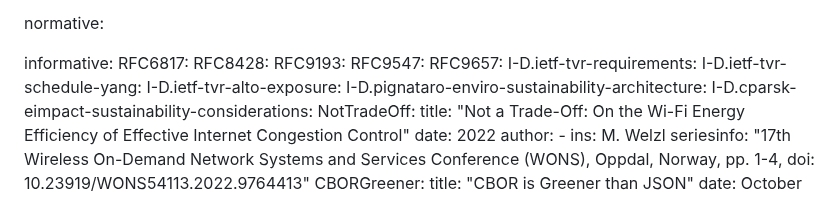
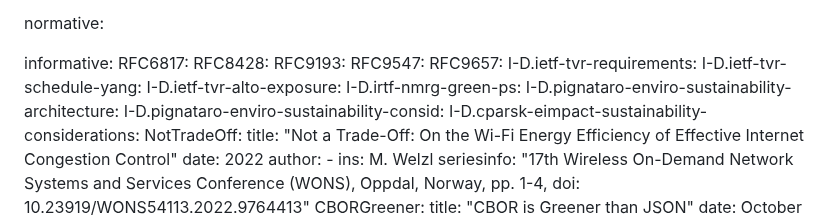
Before and after one commit to jariarkko/draft-eimpact-arch-considerations, a Markdown page: draft-various-eimpact-arch-considerations.md, the part around the change. Drawn GitHub-style.

Commit message:
added references

```diff
--- a/draft-various-eimpact-arch-considerations.md
+++ b/draft-various-eimpact-arch-considerations.md
@@ -109,7 +109,9 @@ informative:
   I-D.ietf-tvr-requirements:
   I-D.ietf-tvr-schedule-yang:
   I-D.ietf-tvr-alto-exposure:
+  I-D.irtf-nmrg-green-ps:
   I-D.pignataro-enviro-sustainability-architecture:
+  I-D.pignataro-enviro-sustainability-consid:
   I-D.cparsk-eimpact-sustainability-considerations:
   NotTradeOff:
     title: "Not a Trade-Off: On the Wi-Fi Energy Efficiency of Effective Internet Congestion Control"
```
